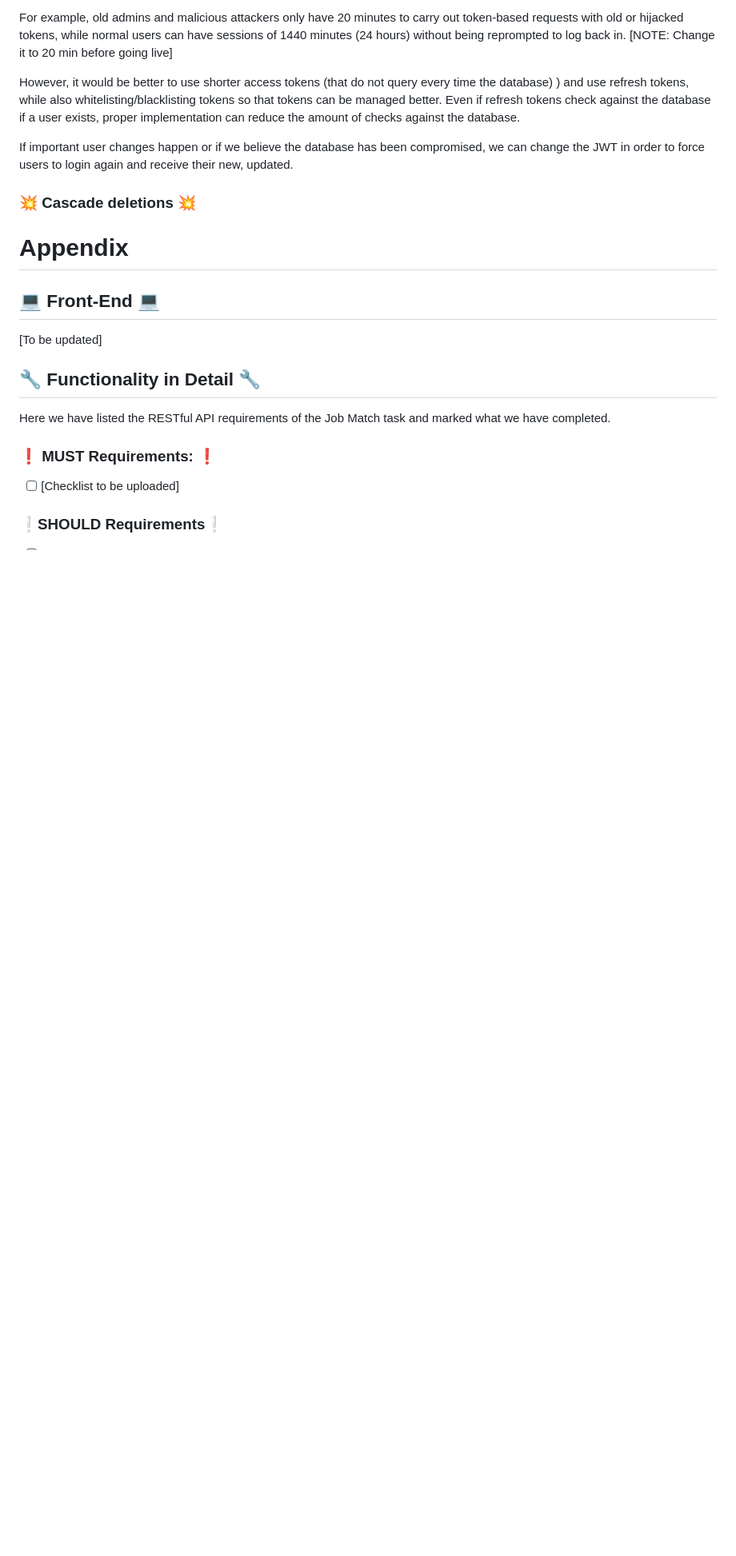
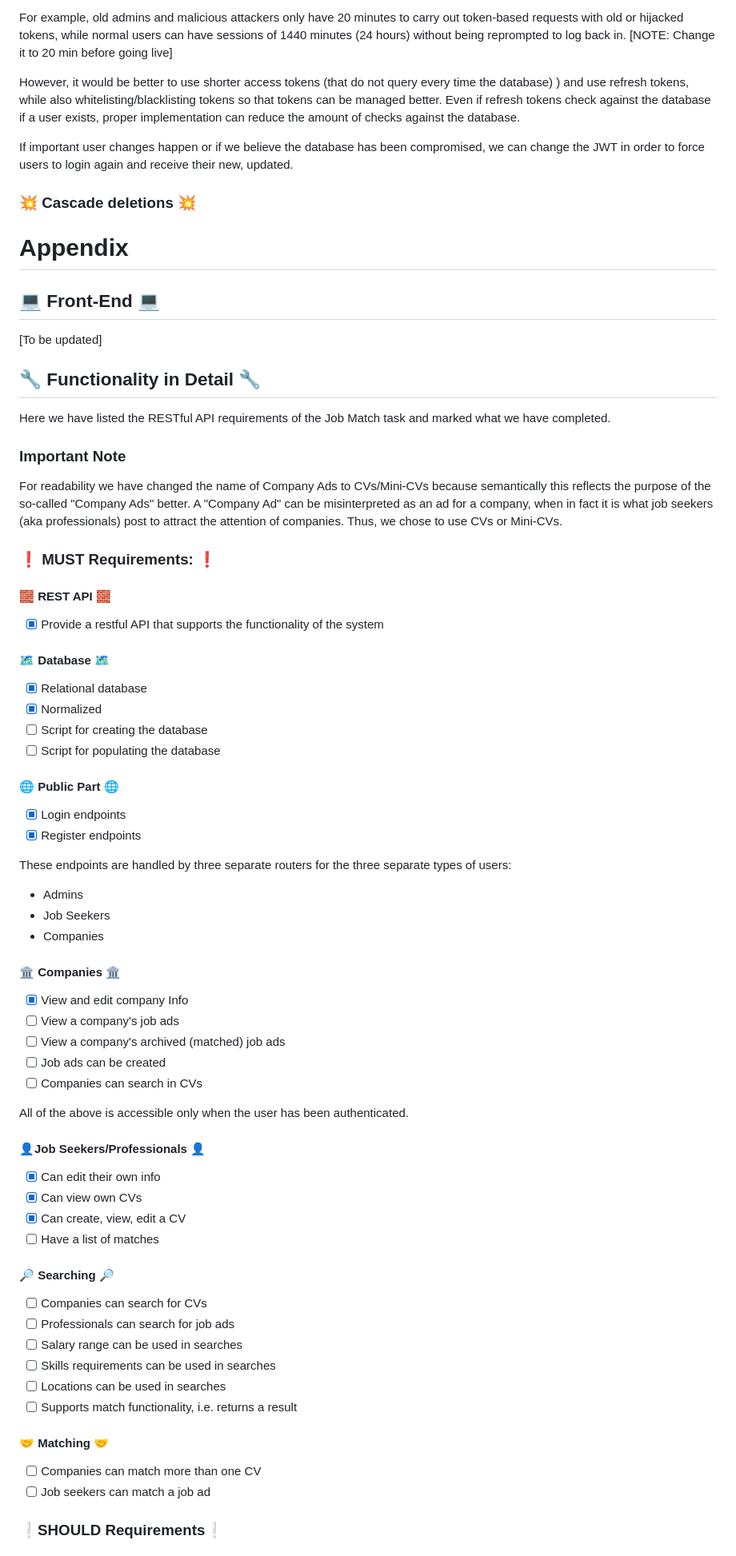
Before and after one commit to FINAL-PROJECT-TEAM-10/Job-Match, a Markdown page: README.md, the part around the change printed below. Shown: that part at 80% size. Drawn GitHub-style; blank space fills up the shorter version.

Commit message:
Adding requirements to Readme, so we can track progress.

```diff
--- a/README.md
+++ b/README.md
@@ -157,7 +157,57 @@ order to force users to login again and receive their new, updated.
 ## 🔧 Functionality in Detail 🔧
 Here we have listed the RESTful API requirements of the Job Match task and marked what we have completed.
 
+### Important Note
+For readability we have changed the name of Company Ads to CVs/Mini-CVs because semantically
+this reflects the purpose of the so-called "Company Ads" better.
+A "Company Ad" can be misinterpreted as an ad for a company, when in fact it is
+what job seekers (aka professionals) post to attract the attention of companies.
+Thus, we chose to use CVs or Mini-CVs.
+
 ### ❗ MUST Requirements: ❗
-- [ ] [Checklist to be uploaded]
+#### 🧱 REST API 🧱
+- [x] Provide a restful API that supports the functionality of the system
+
+#### 🗺️ Database 🗺️
+- [x] Relational database
+- [x] Normalized
+- [ ] Script for creating the database
+- [ ] Script for populating the database
+
+#### 🌐 Public Part 🌐
+- [x] Login endpoints
+- [x] Register endpoints
+
+These endpoints are handled by three separate routers for the three separate types of users:
+- Admins
+- Job Seekers
+- Companies
+
+#### 🏛️ Companies 🏛️
+- [x] View and edit company Info
+- [ ] View a company's job ads
+- [ ] View a company's archived (matched) job ads
+- [ ] Job ads can be created
+- [ ] Companies can search in CVs
+
+All of the above is accessible only when the user has been authenticated.
+
+#### 👤Job Seekers/Professionals 👤
+- [x] Can edit their own info
+- [x] Can view own CVs
+- [x] Can create, view, edit a CV
+- [ ] Have a list of matches
+
+#### 🔎 Searching 🔎
+- [ ] Companies can search for CVs
+- [ ] Professionals can search for job ads
+- [ ] Salary range can be used in searches
+- [ ] Skills requirements can be used in searches
+- [ ] Locations can be used in searches
+- [ ] Supports match functionality, i.e. returns a result
+
+#### 🤝 Matching 🤝
+- [ ] Companies can match more than one CV
+- [ ] Job seekers can match a job ad
 
 ### ❕SHOULD Requirements❕
```
Also changed, not shown: other parts of README.md (+92 -5 lines).
